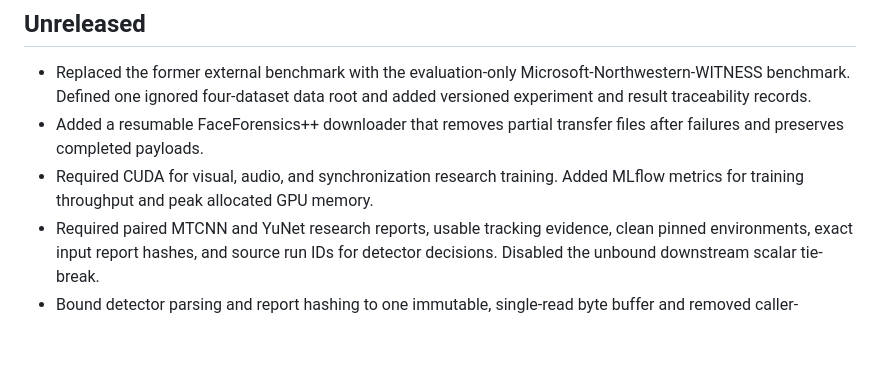
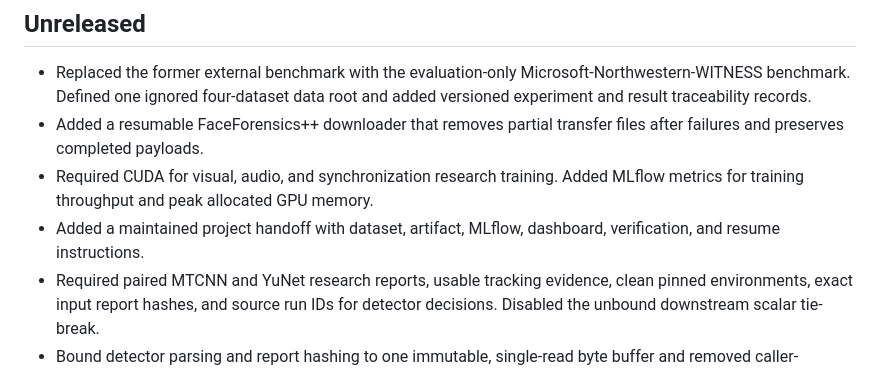
Before and after one commit to vaibhavshiroorkar/deepfake-detection, a Markdown page: CHANGELOG.md, the part around the change. GitHub-like rendering; blank space fills up the shorter version.

```diff
--- a/CHANGELOG.md
+++ b/CHANGELOG.md
@@ -19,6 +19,8 @@ Experiment metrics belong in the experiment tracker, not this file.
   files after failures and preserves completed payloads.
 - Required CUDA for visual, audio, and synchronization research training. Added
   MLflow metrics for training throughput and peak allocated GPU memory.
+- Added a maintained project handoff with dataset, artifact, MLflow, dashboard,
+  verification, and resume instructions.
 - Required paired MTCNN and YuNet research reports, usable tracking evidence,
   clean pinned environments, exact input report hashes, and source run IDs for
   detector decisions. Disabled the unbound downstream scalar tie-break.
```
Also changed, not shown: docs/README.md (+1 -0 lines), docs/handoff.md (added, +223 -0 lines).
